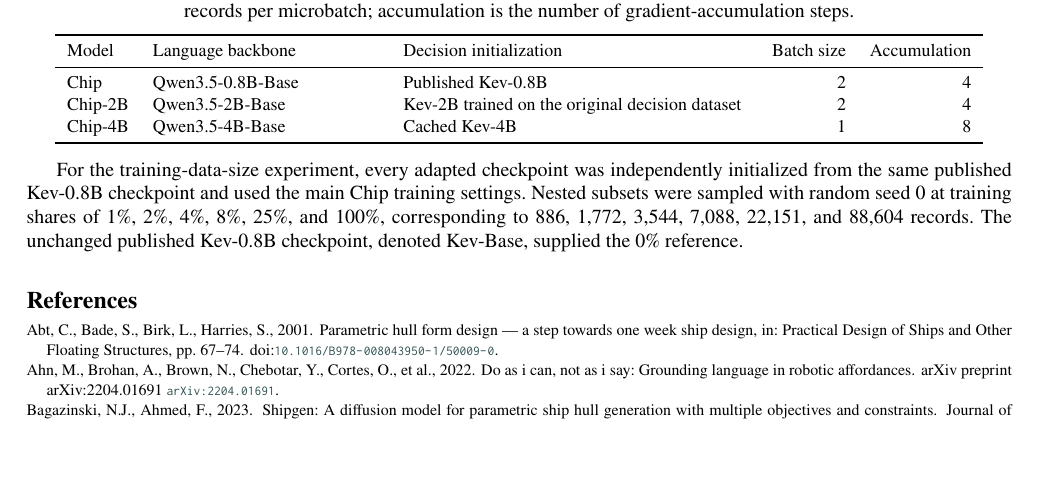
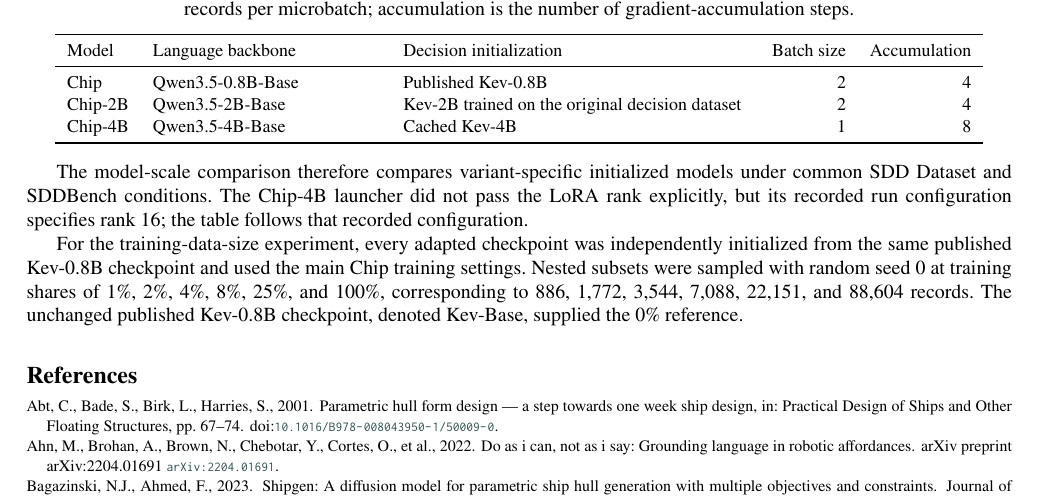
Before and after one commit to wenhuahuo/NL2Hull, a LaTeX paper (docs/paper/main.tex): part of page 18 of 19, cut so that both start at the same text, the shorter picture padded with empty space. Compiled offline with pdfLaTeX.

Commit message:
Clarify model scale reproducibility provenance

```diff
--- a/docs/paper/main.tex
+++ b/docs/paper/main.tex
@@ -1518,6 +1518,11 @@
 \end{tabular}
 \end{center}
 
+The model-scale comparison therefore compares variant-specific initialized models
+under common SDD Dataset and SDDBench conditions. The Chip-4B launcher did not
+pass the LoRA rank explicitly, but its recorded run configuration specifies rank
+16; the table follows that recorded configuration.
+
 For the training-data-size experiment, every adapted checkpoint was independently
 initialized from the same published Kev-0.8B checkpoint and used the main Chip
 training settings. Nested subsets were sampled with random seed 0 at training
```
